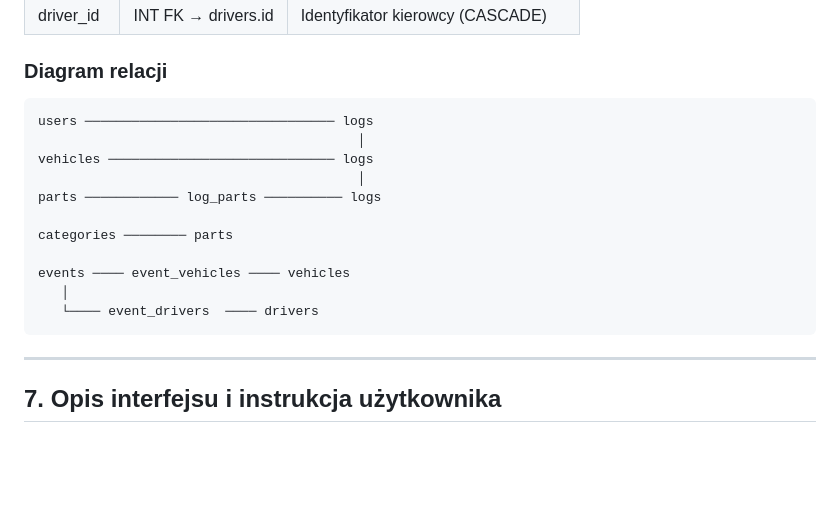
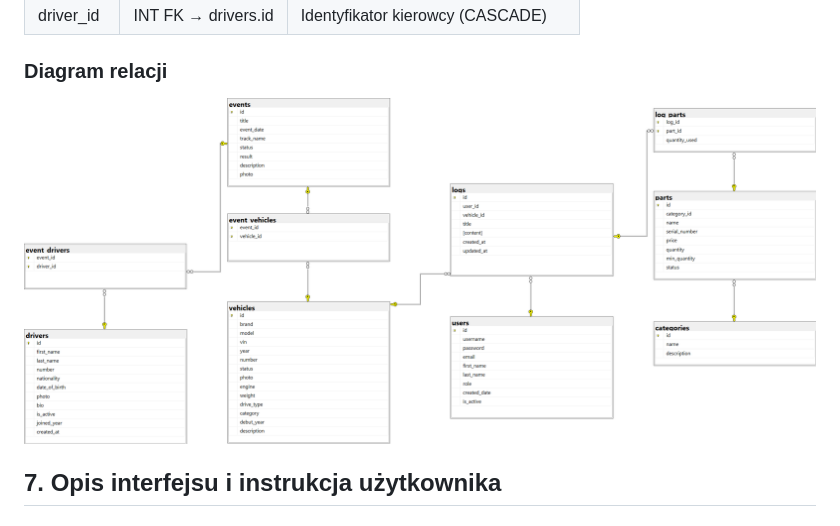
Before and after one commit to Tymon22dev/PitStop_Manager, a Markdown page: readme.md, the part around the change. Rendered like a GitHub page; pictures changed too: sql/Diagram ERD bazy danych.png (added); blank space fills up the shorter version.

Commit message:
Dodanie diagramu erd

````diff
--- a/readme.md
+++ b/readme.md
@@ -390,21 +390,7 @@ Powiązanie wydarzeń z kierowcami (relacja wiele-do-wielu).
 
 ### Diagram relacji
 
-```
-users ──────────────────────────────── logs
-                                         │
-vehicles ───────────────────────────── logs
-                                         │
-parts ──────────── log_parts ────────── logs
-
-categories ──────── parts
-
-events ──── event_vehicles ──── vehicles
-   │
-   └──── event_drivers  ──── drivers
-```
-
----
+![Diagram ERD](sql/Diagram%20ERD%20bazy%20danych.png)
 
 ## 7. Opis interfejsu i instrukcja użytkownika
 
````
